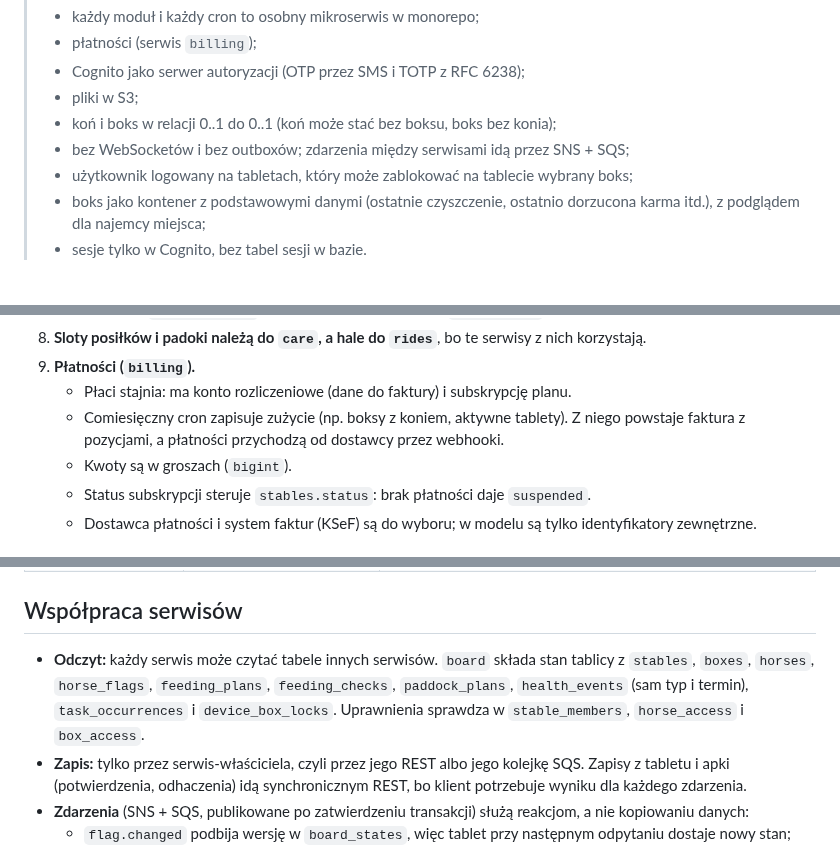
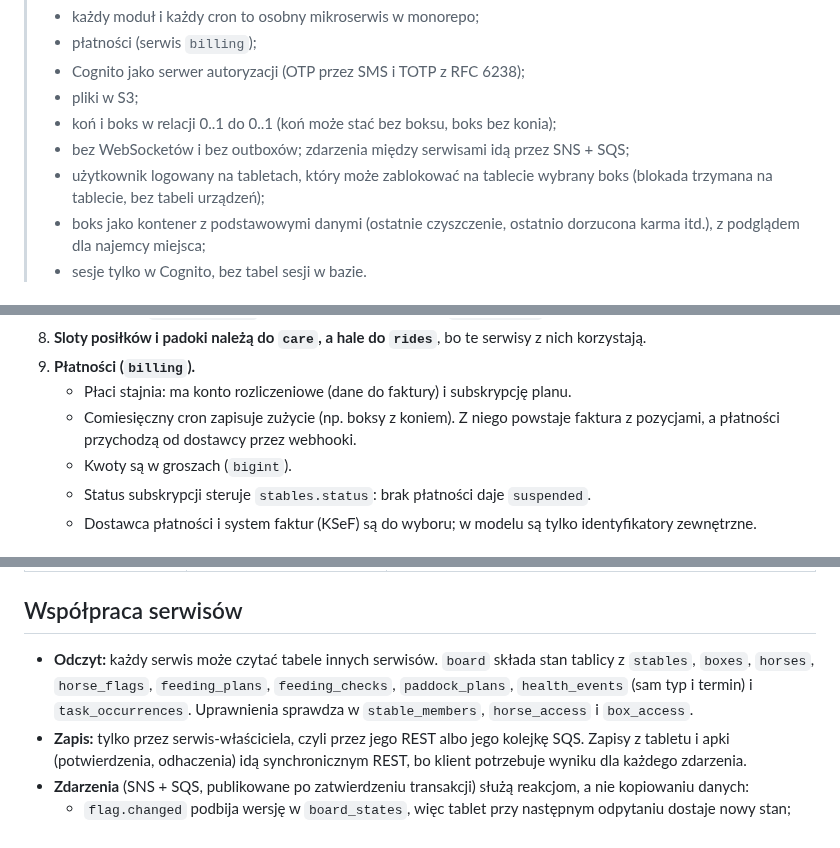
Before and after one commit to ClewlerStudent/KonskaAppka, a Markdown page: docs/erd.md, 3 parts joined by grey strips. GitHub-like rendering.

```diff
--- a/docs/erd.md
+++ b/docs/erd.md
@@ -7,7 +7,7 @@
 > - pliki w S3;
 > - koń i boks w relacji 0..1 do 0..1 (koń może stać bez boksu, boks bez konia);
 > - bez WebSocketów i bez outboxów; zdarzenia między serwisami idą przez SNS + SQS;
-> - użytkownik logowany na tabletach, który może zablokować na tablecie wybrany boks;
+> - użytkownik logowany na tabletach, który może zablokować na tablecie wybrany boks (blokada trzymana na tablecie, bez tabeli urządzeń);
 > - boks jako kontener z podstawowymi danymi (ostatnie czyszczenie, ostatnio dorzucona karma itd.), z podglądem dla najemcy miejsca;
 > - sesje tylko w Cognito, bez tabel sesji w bazie.
 
@@ -81,7 +79,7 @@
 8. **Sloty posiłków i padoki należą do `care`, a hale do `rides`**, bo te serwisy z nich korzystają.
 9. **Płatności (`billing`).**
    - Płaci stajnia: ma konto rozliczeniowe (dane do faktury) i subskrypcję planu.
-   - Comiesięczny cron zapisuje zużycie (np. boksy z koniem, aktywne tablety). Z niego powstaje faktura z pozycjami, a płatności przychodzą od dostawcy przez webhooki.
+   - Comiesięczny cron zapisuje zużycie (np. boksy z koniem). Z niego powstaje faktura z pozycjami, a płatności przychodzą od dostawcy przez webhooki.
    - Kwoty są w groszach (`bigint`).
    - Status subskrypcji steruje `stables.status`: brak płatności daje `suspended`.
    - Dostawca płatności i system faktur (KSeF) są do wyboru; w modelu są tylko identyfikatory zewnętrzne.
@@ -145,7 +139,7 @@
 
 ## Współpraca serwisów
 
-- **Odczyt:** każdy serwis może czytać tabele innych serwisów. `board` składa stan tablicy z `stables`, `boxes`, `horses`, `horse_flags`, `feeding_plans`, `feeding_checks`, `paddock_plans`, `health_events` (sam typ i termin), `task_occurrences` i `device_box_locks`. Uprawnienia sprawdza w `stable_members`, `horse_access` i `box_access`.
+- **Odczyt:** każdy serwis może czytać tabele innych serwisów. `board` składa stan tablicy z `stables`, `boxes`, `horses`, `horse_flags`, `feeding_plans`, `feeding_checks`, `paddock_plans`, `health_events` (sam typ i termin) i `task_occurrences`. Uprawnienia sprawdza w `stable_members`, `horse_access` i `box_access`.
 - **Zapis:** tylko przez serwis-właściciela, czyli przez jego REST albo jego kolejkę SQS. Zapisy z tabletu i apki (potwierdzenia, odhaczenia) idą synchronicznym REST, bo klient potrzebuje wyniku dla każdego zdarzenia.
 - **Zdarzenia** (SNS + SQS, publikowane po zatwierdzeniu transakcji) służą reakcjom, a nie kopiowaniu danych:
   - `flag.changed` podbija wersję w `board_states`, więc tablet przy następnym odpytaniu dostaje nowy stan;
```
Also changed, not shown: other parts of docs/erd.md (+27 -115 lines), docs/erd/audit.png, 2 other files.
